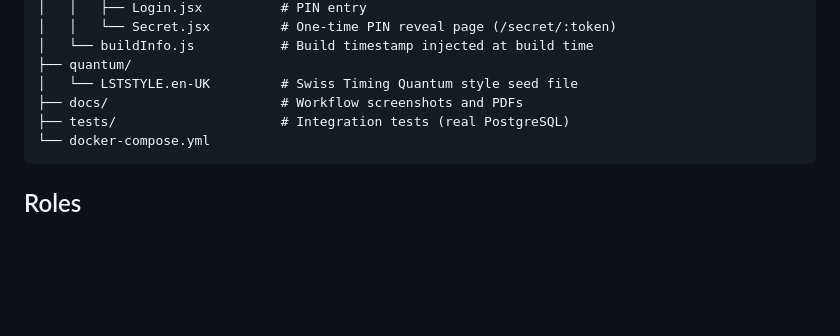
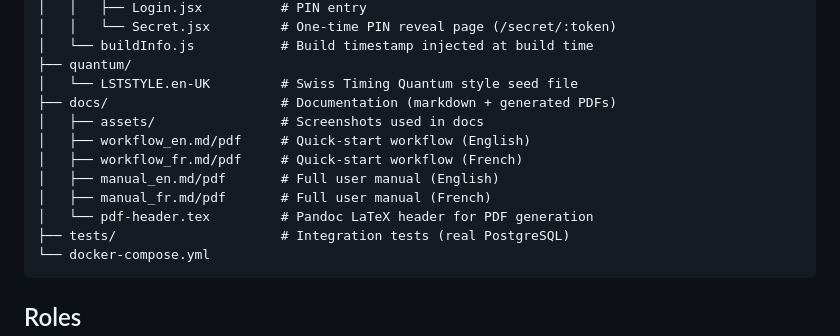
Before and after one commit to vrouleau/meetmanager-app, a Markdown page: CLAUDE.md, the part around the change. Rendered like a GitHub page; blank space fills up the shorter version.

Commit message:
Update CLAUDE.md docs section with new file listing
Co-Authored-By: Claude Sonnet 4.6 <noreply@anthropic.com>
Change-Id: I8dbca3fbf5cd06d68a2e477daeccb1c763fcca41

````diff
--- a/CLAUDE.md
+++ b/CLAUDE.md
@@ -44,7 +44,13 @@ meetmanager-app/
 │   └── buildInfo.js           # Build timestamp injected at build time
 ├── quantum/
 │   └── LSTSTYLE.en-UK         # Swiss Timing Quantum style seed file
-├── docs/                      # Workflow screenshots and PDFs
+├── docs/                      # Documentation (markdown + generated PDFs)
+│   ├── assets/                # Screenshots used in docs
+│   ├── workflow_en.md/pdf     # Quick-start workflow (English)
+│   ├── workflow_fr.md/pdf     # Quick-start workflow (French)
+│   ├── manual_en.md/pdf       # Full user manual (English)
+│   ├── manual_fr.md/pdf       # Full user manual (French)
+│   └── pdf-header.tex         # Pandoc LaTeX header for PDF generation
 ├── tests/                     # Integration tests (real PostgreSQL)
 └── docker-compose.yml
 ```
````
